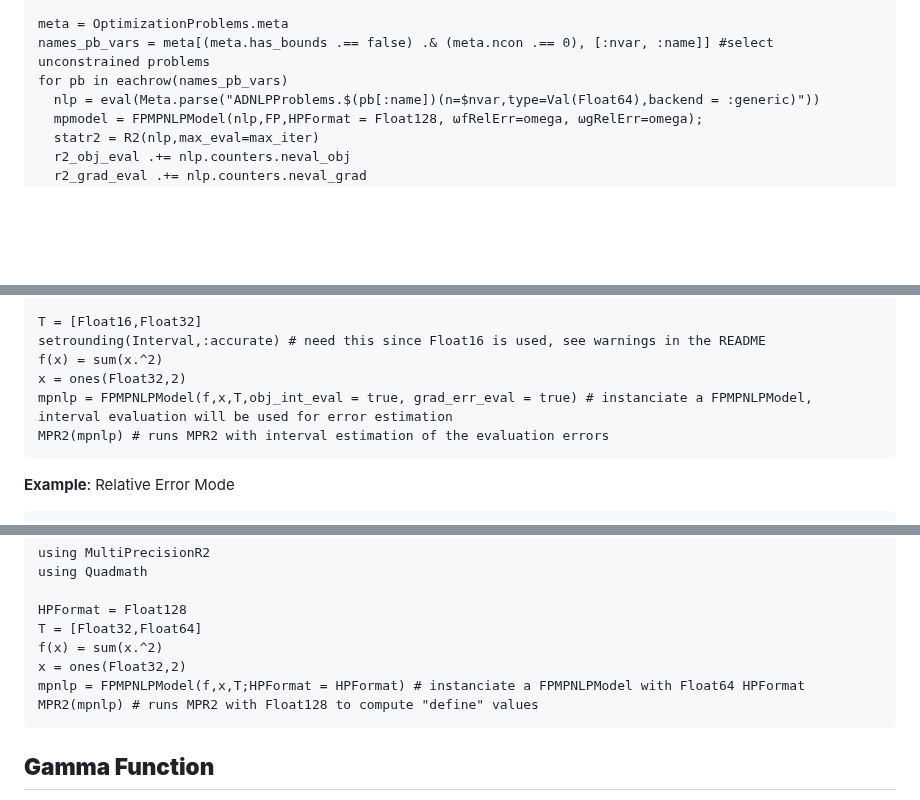
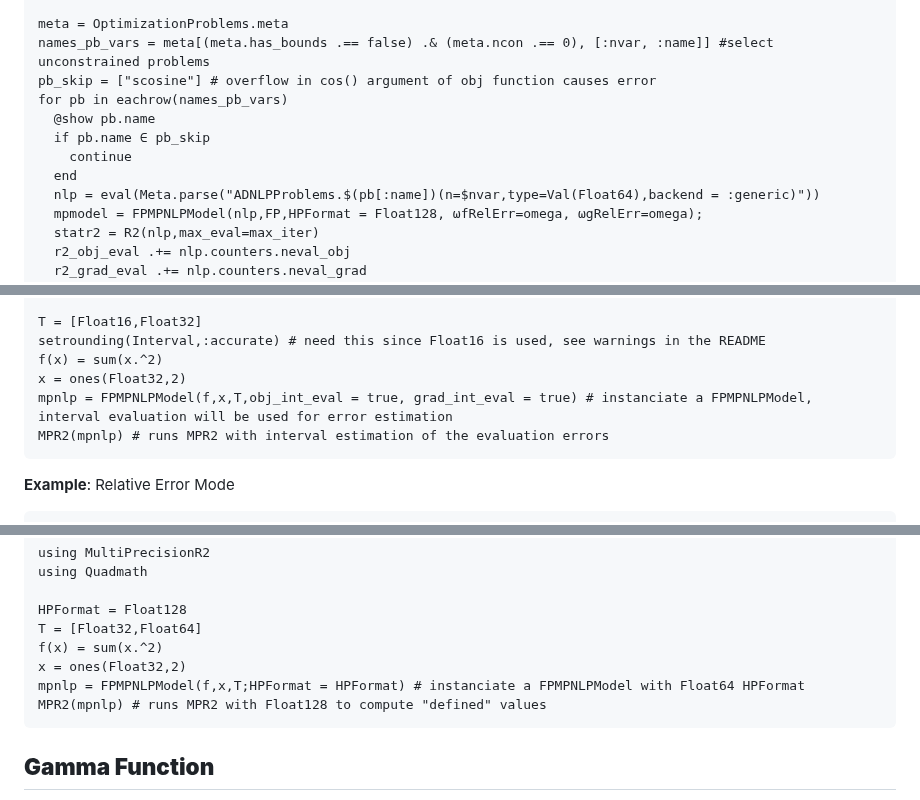
Before and after one commit to JuliaSmoothOptimizers/MultiPrecisionR2, a Markdown page: docs/src/tutorial_MPR2_basic_use.md, 3 parts joined by grey strips. GitHub-like rendering; blank space fills up the shorter version.

````diff
--- a/docs/src/tutorial_MPR2_basic_use.md
+++ b/docs/src/tutorial_MPR2_basic_use.md
@@ -29,7 +29,12 @@ max_iter = 1000
 
 meta = OptimizationProblems.meta
 names_pb_vars = meta[(meta.has_bounds .== false) .& (meta.ncon .== 0), [:nvar, :name]] #select unconstrained problems
+pb_skip = ["scosine"] # overflow in cos() argument of obj function causes error
 for pb in eachrow(names_pb_vars)
+  @show pb.name
+  if pb.name ∈ pb_skip
+    continue
+  end
   nlp = eval(Meta.parse("ADNLPProblems.$(pb[:name])(n=$nvar,type=Val(Float64),backend = :generic)"))
   mpmodel = FPMPNLPModel(nlp,FP,HPFormat = Float128, ωfRelErr=omega, ωgRelErr=omega);
   statr2 = R2(nlp,max_eval=max_iter)
@@ -220,7 +225,7 @@ T = [Float16,Float32]
 setrounding(Interval,:accurate) # need this since Float16 is used, see warnings in the README
 f(x) = sum(x.^2)
 x = ones(Float32,2)
-mpnlp = FPMPNLPModel(f,x,T,obj_int_eval = true, grad_err_eval = true) # instanciate a FPMPNLPModel, interval evaluation will be used for error estimation
+mpnlp = FPMPNLPModel(f,x,T,obj_int_eval = true, grad_int_eval = true) # instanciate a FPMPNLPModel, interval evaluation will be used for error estimation
 MPR2(mpnlp) # runs MPR2 with interval estimation of the evaluation errors
 ```
 
@@ -249,7 +254,7 @@ T = [Float32,Float64]
 f(x) = sum(x.^2)
 x = ones(Float32,2)
 mpnlp = FPMPNLPModel(f,x,T;HPFormat = HPFormat) # instanciate a FPMPNLPModel with Float64 HPFormat
-MPR2(mpnlp) # runs MPR2 with Float128 to compute "define" values
+MPR2(mpnlp) # runs MPR2 with Float128 to compute "defined" values
 ```
 ## **Gamma Function**
 
````
Also changed, not shown: other parts of docs/src/tutorial_MPR2_basic_use.md (+1 -1 lines), docs/src/MultiPrecisionR2.md (+2 -2 lines), docs/src/tutorial_FPMPNLPModel.md (+5 -5 lines).
